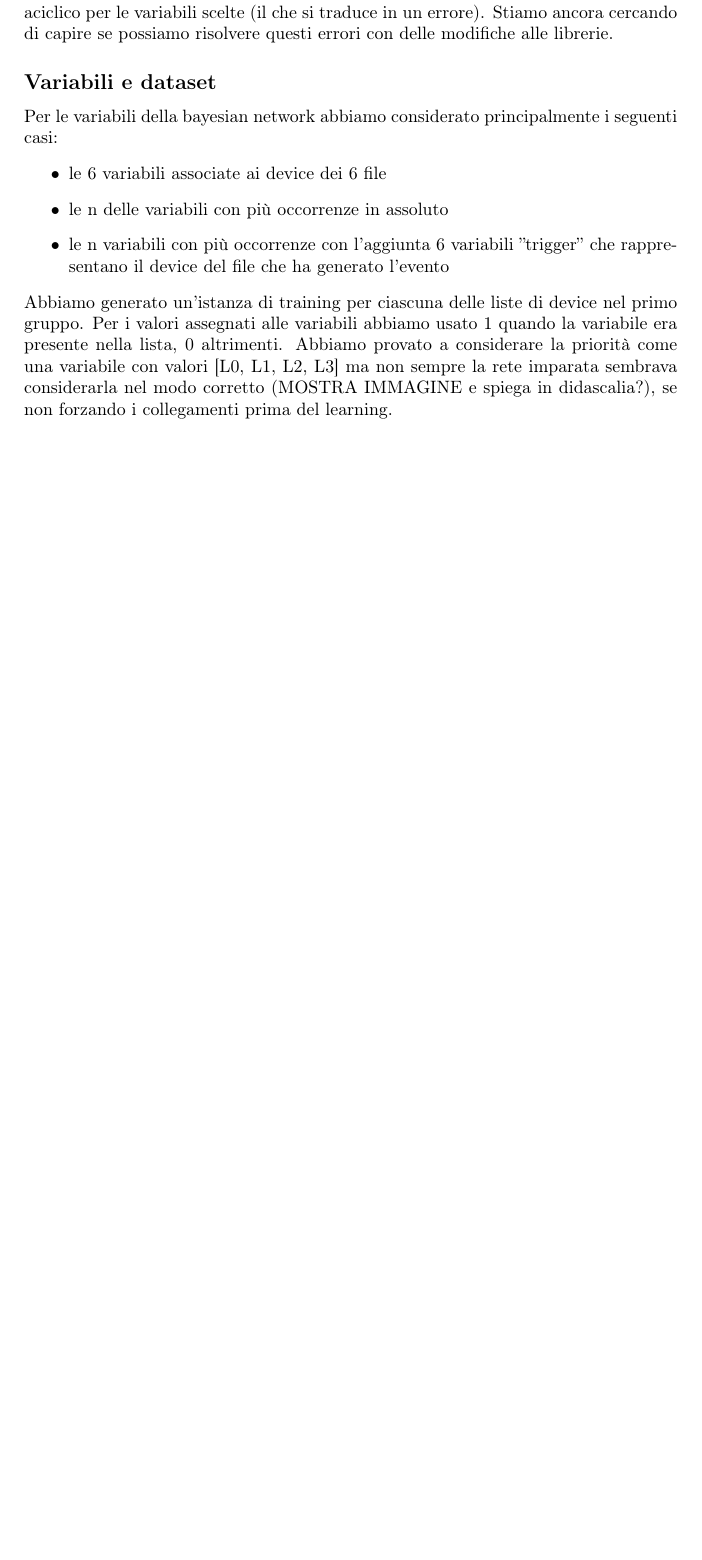
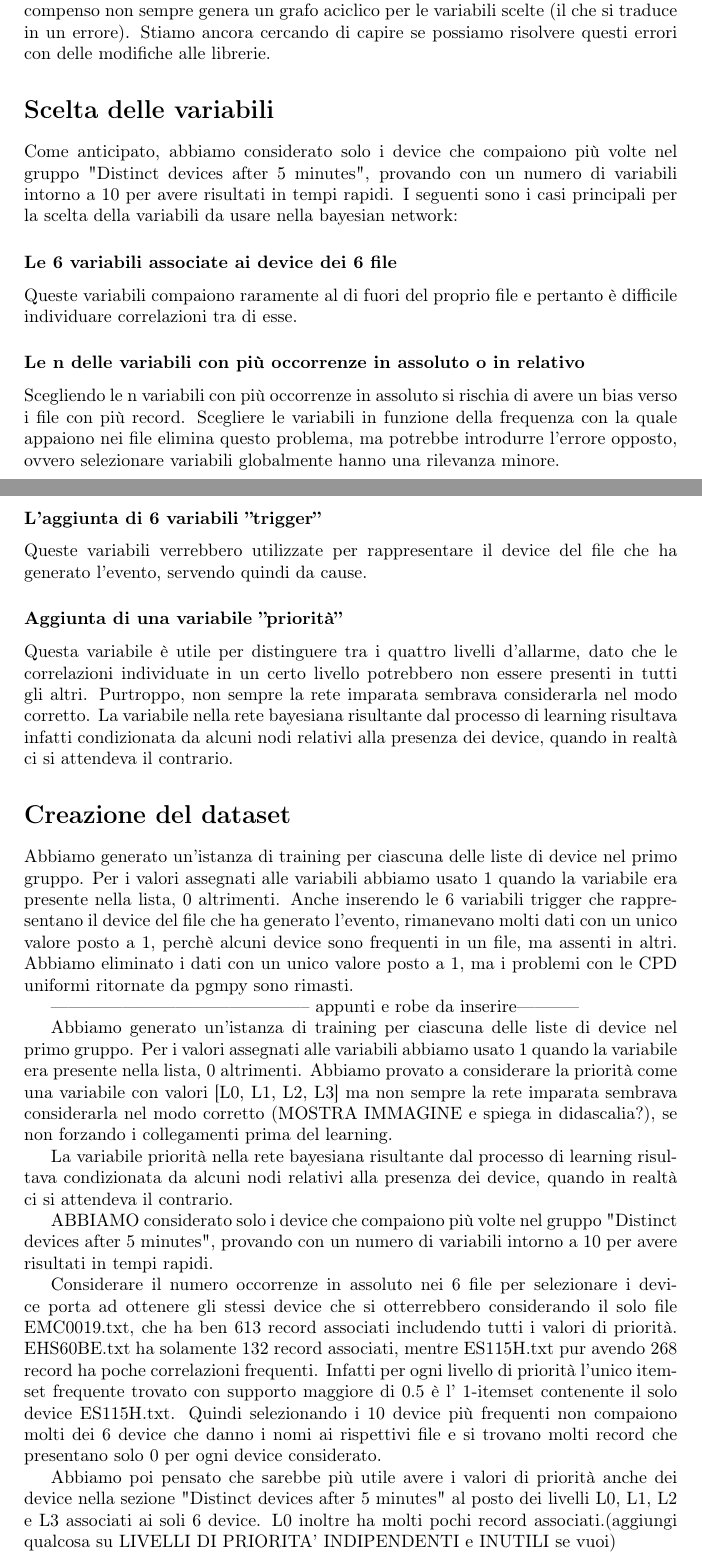
Before and after one commit to AlessandroPozzi/CERN_prediction_thesis, a LaTeX document (Sintesi 2.tex): part of the page before the commit and two parts of pages 1 and 2 of 3 after it, the two joined at a grey line, cut so that both start at the same text, the shorter picture padded with empty space. Compiled offline with pdfLaTeX.

Commit message:
Update documento

```diff
--- a/Sintesi 2.tex
+++ b/Sintesi 2.tex
@@ -17,14 +16,49 @@ Inizialmente ci siamo concentrati sul secondo gruppo e abbiamo cercato di sfrutt
-Per quanto riguardare il software, abbiamo riscontrato dei problemi con le una delle librerie principali per modelli grafici (Pgmpy \url{http://pgmpy.org/}. Gli \textit{score-based methods} di Pgmpy generano una struttura alla quale vengono poi associate distribuzioni di probabilità condizionale completamente uniforme (tutti i valori sono 0.5, oppure 0.25, ...), indipendentemente dal numero di variabili o dati utilizzati. Supponiamo sia un bug, anche perché siamo giunti a questo stesso risultato scrivendo indipendentemente due codici. La seconda libreria, Libpgm (\url{http://pythonhosted.org/libpgm/}) ha a disposizione i \textit{constraint-based methods} che forniscono delle probabilità più sensate, ma in compenso non sempre genera un grafo aciclico per le variabili scelte (il che si traduce in un errore). Stiamo ancora cercando di capire se possiamo risolvere questi errori con delle modifiche alle librerie.
+Inizialmente ci siamo concentrati sul secondo gruppo e abbiamo cercato di sfruttare il lavoro fatto sugli itemset frequenti per estrarre le correlazioni tra i device. Ci siamo però resi conto che è difficile lavorare unicamente su questi dati in quanto nella fase di training non è possibile considerare correttamente il peso di ciascun itemset (ovvero il supporto) e le sovrapposizioni tra itemset (poiché, ad esempio, l'uno potrebbe contenere l'altro). Anche considerare solo i device negli itemset frequenti e generare i dati per il training con il primo gruppo si è rivelato inefficace perché i ''frequent devices'' di un file non sono mai gli stessi che appaiono negli altri file (di fatto potrebbero essere considerati 6 problemi separati). In definitiva, correlazioni tra dati negli itemset frequenti sarebbero più immediati da scovare con una tecnica di data mining come le association rules, pertanto ci siamo concentrati unicamente sul primo gruppo di dati. \\
+Per quanto riguardare il software, abbiamo riscontrato dei problemi con le una delle librerie principali per modelli grafici (Pgmpy \url{http://pgmpy.org/}. Gli \textit{score-based methods} di Pgmpy generano una struttura alla quale vengono poi associate distribuzioni di probabilità condizionale completamente uniforme (tutti i valori sono 0.5, oppure 0.25, ...), indipendentemente dal numero di variabili o dati utilizzati. Supponiamo sia un bug, anche perché siamo giunti a questo stesso risultato scrivendo indipendentemente due codici. \\
+La seconda libreria, Libpgm (\url{http://pythonhosted.org/libpgm/}) ha a disposizione i \textit{constraint-based methods} che forniscono delle probabilità più sensate, ma in compenso non sempre genera un grafo aciclico per le variabili scelte (il che si traduce in un errore). Stiamo ancora cercando di capire se possiamo risolvere questi errori con delle modifiche alle librerie.
 
 
-\subsection*{Variabili e dataset}
-Per le variabili della bayesian network abbiamo considerato principalmente i seguenti casi:
-\begin{itemize}
-\item le 6 variabili associate ai device dei 6 file
-\item le n delle variabili con più occorrenze in assoluto
-\item le n variabili con più occorrenze con l'aggiunta 6 variabili ''trigger'' che rappresentano il device del file che ha generato l'evento
-\end{itemize}
+\section*{Scelta delle variabili}
+Come anticipato, abbiamo considerato solo i device che compaiono più volte nel gruppo "Distinct devices after 5 minutes", provando con un numero  di variabili intorno a 10 per avere risultati in tempi rapidi. I seguenti sono i casi principali per la scelta della variabili da usare nella bayesian network:
+
+\subsubsection*{Le 6 variabili associate ai device dei 6 file}
+Queste variabili compaiono raramente al di fuori del proprio file e pertanto è difficile individuare correlazioni tra di esse.
+
+\subsubsection*{Le n delle variabili con più occorrenze in assoluto o in relativo}
+Scegliendo le n variabili con più occorrenze in assoluto si rischia di avere un bias verso i file con più record. Scegliere le variabili in funzione della frequenza con la quale appaiono nei file elimina questo problema, ma potrebbe introdurre l'errore opposto, ovvero selezionare variabili globalmente hanno una rilevanza minore.
+
+\subsubsection*{L'aggiunta di 6 variabili ''trigger''}
+Queste variabili verrebbero utilizzate per rappresentare il device del file che ha generato l'evento, servendo quindi da cause.
+
+\subsubsection*{Aggiunta di una variabile ''priorità''}
+Questa variabile è utile per distinguere tra i quattro livelli d'allarme, dato che le correlazioni individuate in un certo livello potrebbero non essere presenti in tutti gli altri. Purtroppo, non sempre la rete imparata sembrava considerarla nel modo corretto. La variabile nella rete bayesiana risultante dal processo di learning risultava infatti condizionata da alcuni nodi relativi alla presenza dei device, quando in realtà ci si attendeva il contrario.
+
+
+
+\section*{Creazione del dataset}
+Abbiamo generato un'istanza di training per ciascuna delle liste di device nel primo gruppo. Per i valori assegnati alle variabili abbiamo usato 1 quando la variabile era presente nella lista, 0 altrimenti. Anche inserendo le 6 variabili trigger che rappresentano il device del file che ha generato l'evento, rimanevano molti dati con un unico valore posto a 1, perchè alcuni device sono frequenti in un file, ma assenti in altri. Abbiamo eliminato i dati con un unico valore posto a 1, ma i problemi con le CPD uniformi ritornate da pgmpy sono rimasti.
+
+
+
+-------------------------------------------- appunti e robe da inserire-----------
+
 Abbiamo generato un'istanza di training per ciascuna delle liste di device nel primo gruppo. Per i valori assegnati alle variabili abbiamo usato 1 quando la variabile era presente nella lista, 0 altrimenti. Abbiamo provato a considerare la priorità come una variabile con valori [L0, L1, L2, L3] ma non sempre la rete imparata sembrava considerarla nel modo corretto (MOSTRA IMMAGINE e spiega in didascalia?), se non forzando i collegamenti prima del learning.
+
+La variabile priorità nella rete bayesiana risultante dal processo di learning risultava condizionata da alcuni nodi relativi alla presenza dei device, quando in realtà ci si attendeva il contrario.
+
+ABBIAMO considerato solo i device che compaiono più volte nel gruppo "Distinct devices after 5 minutes", provando con un numero
+di variabili intorno a 10 per avere risultati in tempi rapidi.
+
+Considerare il numero occorrenze in assoluto nei 6 file per selezionare i device porta ad ottenere gli stessi device che si otterrebbero considerando il solo file EMC0019.txt, che ha ben 613 record associati includendo tutti i valori di priorità.
+EHS60BE.txt ha solamente 132 record associati, mentre ES115H.txt pur avendo 268 record ha poche correlazioni frequenti.
+Infatti per ogni livello di priorità l'unico itemset frequente trovato con supporto maggiore di 0.5 è l' 1-itemset contenente il solo device
+ES115H.txt. Quindi selezionando i 10 device più frequenti non compaiono molti dei 6 device che danno i nomi ai rispettivi file e
+si trovano molti record che presentano solo 0 per ogni device considerato.
+
+
+Abbiamo poi pensato che sarebbe più utile avere i valori di priorità anche dei device nella sezione "Distinct devices after 5 minutes"
+al posto dei livelli L0, L1, L2 e L3 associati ai soli 6 device. L0 inoltre ha molti pochi record associati.(aggiungi qualcosa su LIVELLI DI PRIORITA' INDIPENDENTI e INUTILI se vuoi)
+
 
 
 
```
Also changed, not shown: Sintesi 2.tex (4 more changed lines).
